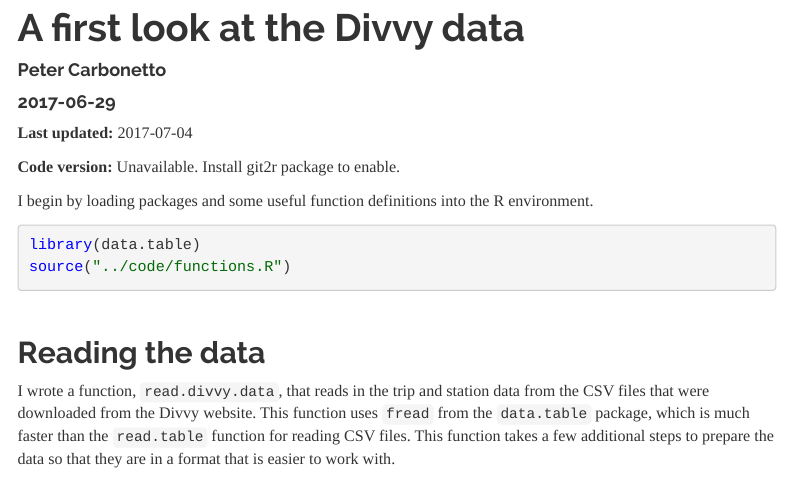
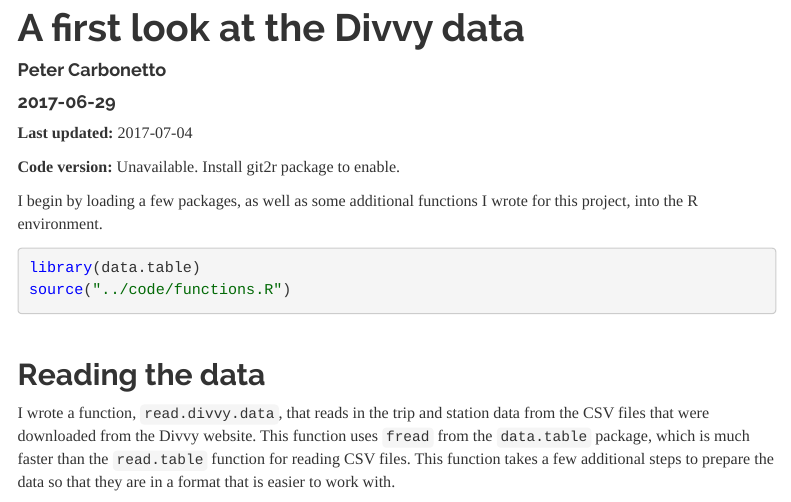
Before and after one commit to stephenslab/wflow-divvy, an R Markdown document (analysis/first-look.Rmd): the page in a window 1100 px wide, from 90 px down. Rendered offline with R 4.5, knitr and Pandoc, with nearby package versions; some code elsewhere in the file could not run offline; menus at the side of the page are left out.

Commit message:
Fixed a bug in first-look.Rmd.

````diff
--- a/analysis/first-look.Rmd
+++ b/analysis/first-look.Rmd
@@ -23,8 +23,8 @@
 ```{r code-version, echo=FALSE, results='asis'}
 ```
 
-I begin by loading packages and some useful function definitions into
-the R environment.
+I begin by loading a few packages, as well as some additional
+functions I wrote for this project, into the R environment.
 
 ```{r load-packages, message = FALSE}
 library(data.table)
````
Also changed, not shown: analysis/first-look.Rmd (2 more changed lines).
